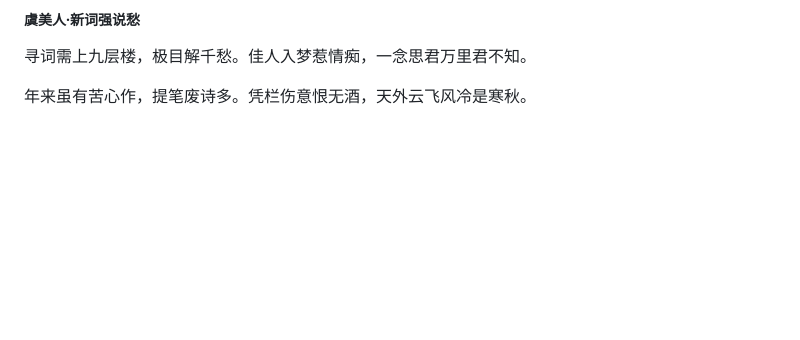
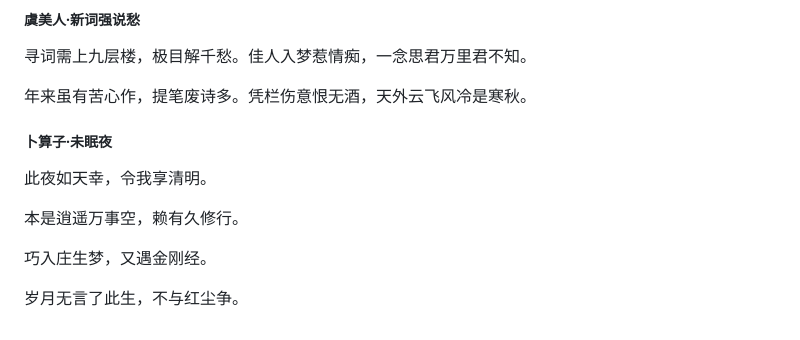
Before and after one commit to Leeshw/Leeshw.github.io, a Markdown page: README.md, the part around the change. Rendered like a GitHub page; blank space fills up the shorter version.

```diff
--- a/README.md
+++ b/README.md
@@ -449,3 +449,13 @@
 寻词需上九层楼，极目解千愁。佳人入梦惹情痴，一念思君万里君不知。
 
 年来虽有苦心作，提笔废诗多。凭栏伤意恨无酒，天外云飞风冷是寒秋。
+
+##### 卜算子·未眠夜
+
+此夜如天幸，令我享清明。
+
+本是逍遥万事空，赖有久修行。
+
+巧入庄生梦，又遇金刚经。
+
+岁月无言了此生，不与红尘争。
```
